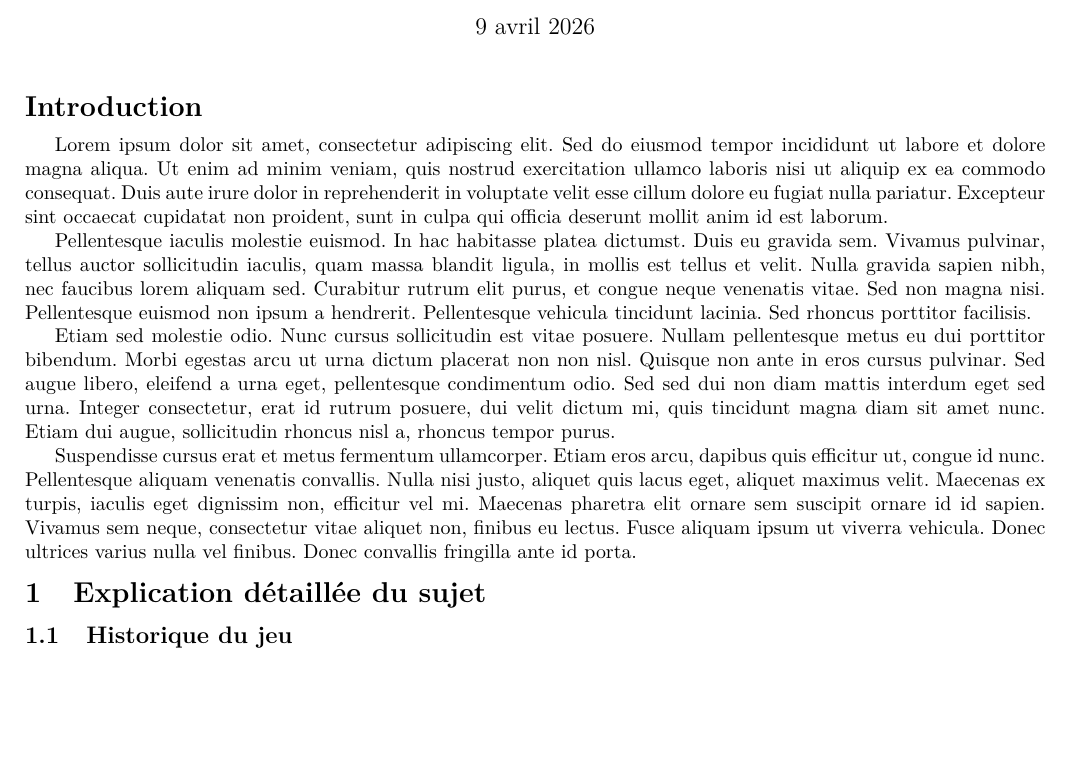
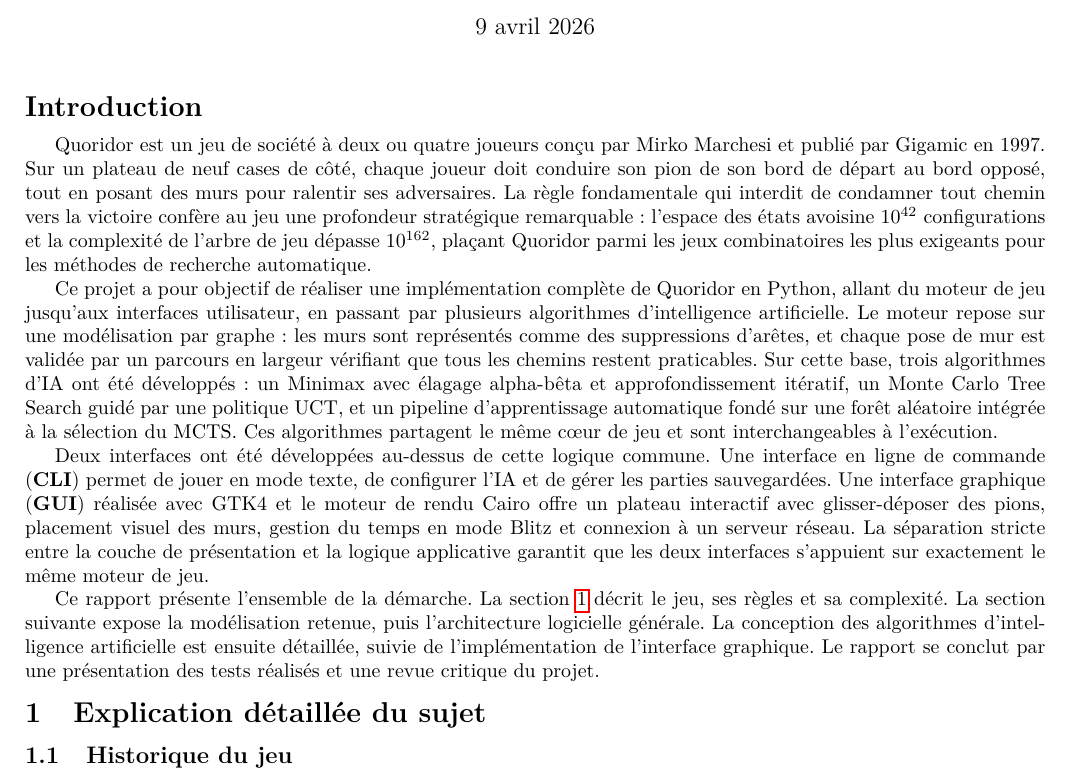
Before and after one commit to kousay-amara/quoridor-python, a LaTeX document (pdp/02-final/report.tex): part of page 1 of 24 before the commit and part of page 1 of 25 after it, cut so that both start at the same text, the shorter picture padded with empty space. Compiled offline with pdfLaTeX.

Commit message:
intro ajouté

```diff
--- a/pdp/02-final/report.tex
+++ b/pdp/02-final/report.tex
@@ -42,35 +42,43 @@
 
 \section*{Introduction}
 
-Lorem ipsum dolor sit amet, consectetur adipiscing elit. Sed do eiusmod tempor
-incididunt ut labore et dolore magna aliqua. Ut enim ad minim veniam, quis
-nostrud exercitation ullamco laboris nisi ut aliquip ex ea commodo consequat.
-Duis aute irure dolor in reprehenderit in voluptate velit esse cillum dolore eu
-fugiat nulla pariatur. Excepteur sint occaecat cupidatat non proident, sunt in
-culpa qui officia deserunt mollit anim id est laborum.
-
-Pellentesque iaculis molestie euismod. In hac habitasse platea dictumst. Duis eu
-gravida sem. Vivamus pulvinar, tellus auctor sollicitudin iaculis, quam massa
-blandit ligula, in mollis est tellus et velit. Nulla gravida sapien nibh, nec
-faucibus lorem aliquam sed. Curabitur rutrum elit purus, et congue neque
-venenatis vitae. Sed non magna nisi. Pellentesque euismod non ipsum a hendrerit.
-Pellentesque vehicula tincidunt lacinia. Sed rhoncus porttitor facilisis.
-
-Etiam sed molestie odio. Nunc cursus sollicitudin est vitae posuere. Nullam
-pellentesque metus eu dui porttitor bibendum. Morbi egestas arcu ut urna dictum
-placerat non non nisl. Quisque non ante in eros cursus pulvinar. Sed augue
-libero, eleifend a urna eget, pellentesque condimentum odio. Sed sed dui non
-diam mattis interdum eget sed urna. Integer consectetur, erat id rutrum posuere,
-dui velit dictum mi, quis tincidunt magna diam sit amet nunc. Etiam dui augue,
-sollicitudin rhoncus nisl a, rhoncus tempor purus.
-
-Suspendisse cursus erat et metus fermentum ullamcorper. Etiam eros arcu, dapibus
-quis efficitur ut, congue id nunc. Pellentesque aliquam venenatis convallis.
-Nulla nisi justo, aliquet quis lacus eget, aliquet maximus velit. Maecenas ex
-turpis, iaculis eget dignissim non, efficitur vel mi. Maecenas pharetra elit
-ornare sem suscipit ornare id id sapien. Vivamus sem neque, consectetur vitae
-aliquet non, finibus eu lectus. Fusce aliquam ipsum ut viverra vehicula. Donec
-ultrices varius nulla vel finibus. Donec convallis fringilla ante id porta.
+Quoridor est un jeu de société à deux ou quatre joueurs conçu par Mirko Marchesi
+et publié par Gigamic en 1997. Sur un plateau de neuf cases de côté, chaque
+joueur doit conduire son pion de son bord de départ au bord opposé, tout en
+posant des murs pour ralentir ses adversaires. La règle fondamentale qui interdit
+de condamner tout chemin vers la victoire confère au jeu une profondeur
+stratégique remarquable : l'espace des états avoisine $10^{42}$ configurations
+et la complexité de l'arbre de jeu dépasse $10^{162}$, plaçant Quoridor parmi
+les jeux combinatoires les plus exigeants pour les méthodes de recherche
+automatique.
+
+Ce projet a pour objectif de réaliser une implémentation complète de Quoridor en
+Python, allant du moteur de jeu jusqu'aux interfaces utilisateur, en passant par
+plusieurs algorithmes d'intelligence artificielle. Le moteur repose sur une
+modélisation par graphe : les murs sont représentés comme des suppressions
+d'arêtes, et chaque pose de mur est validée par un parcours en largeur vérifiant
+que tous les chemins restent praticables. Sur cette base, trois algorithmes d'IA
+ont été développés : un Minimax avec élagage alpha-bêta et approfondissement
+itératif, un Monte Carlo Tree Search guidé par une politique UCT, et un pipeline
+d'apprentissage automatique fondé sur une forêt aléatoire intégrée à la
+sélection du MCTS. Ces algorithmes partagent le même cœur de jeu et sont
+interchangeables à l'exécution.
+
+Deux interfaces ont été développées au-dessus de cette logique commune. Une
+interface en ligne de commande (\textbf{CLI}) permet de jouer en mode texte, de
+configurer l'IA et de gérer les parties sauvegardées. Une interface graphique
+(\textbf{GUI}) réalisée avec GTK4 et le moteur de rendu Cairo offre un plateau
+interactif avec glisser-déposer des pions, placement visuel des murs, gestion du
+temps en mode Blitz et connexion à un serveur réseau. La séparation stricte
+entre la couche de présentation et la logique applicative garantit que les deux
+interfaces s'appuient sur exactement le même moteur de jeu.
+
+Ce rapport présente l'ensemble de la démarche. La section~\ref{sec:sujet} décrit
+le jeu, ses règles et sa complexité. La section suivante expose la modélisation
+retenue, puis l'architecture logicielle générale. La conception des algorithmes
+d'intelligence artificielle est ensuite détaillée, suivie de l'implémentation de
+l'interface graphique. Le rapport se conclut par une présentation des tests
+réalisés et une revue critique du projet.
 
 % ==============================================================
 \section{Explication détaillée du sujet}
```
Also changed, not shown: pdp/02-final/report.pdf.
